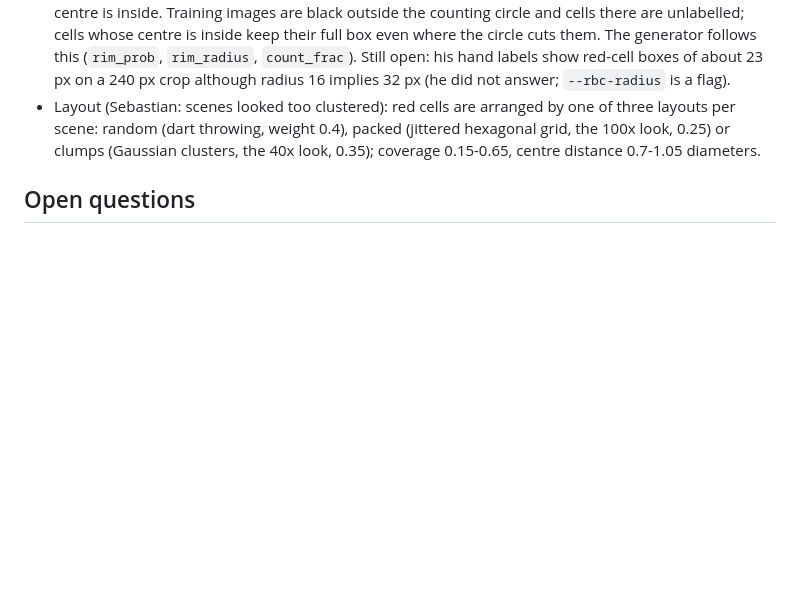
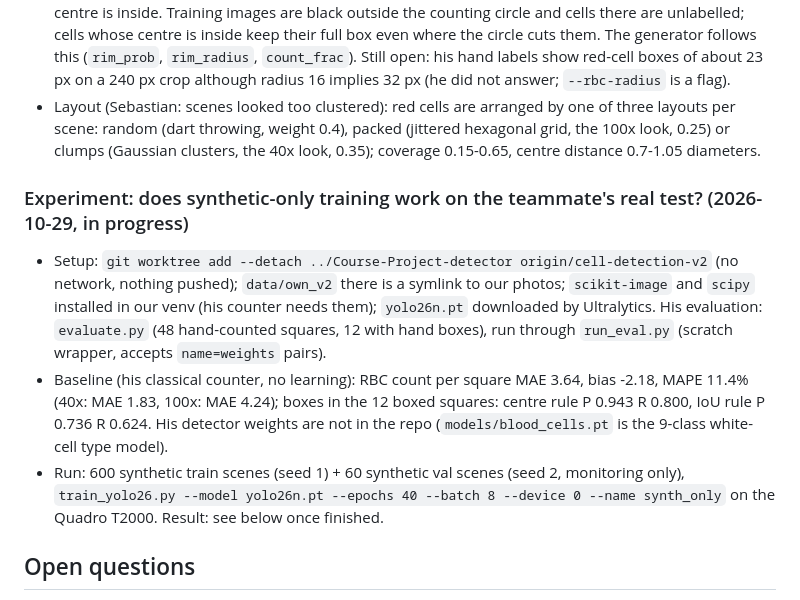
Before and after one commit to SebastianBEllingsen/Pocket-Lab, a Markdown page: docs/DECISIONS.md, the part around the change. Drawn GitHub-style; blank space fills up the shorter version.

Commit message:
Decisions: record detector experiment setup and classical baseline

```diff
--- a/docs/DECISIONS.md
+++ b/docs/DECISIONS.md
@@ -57,6 +57,11 @@
 - Teammate's conventions (2026-10-27, relayed by Sebastian): boxes tight around the whole outline (RBC with pallor; WBC with cytoplasm; smudge = whole pale patch; platelet = the dot), one box per cell also in clumps. Counting circle = 93% of eyepiece radius minus one red-cell radius; a cell counts when its box centre is inside. Training images are black outside the counting circle and cells there are unlabelled; cells whose centre is inside keep their full box even where the circle cuts them. The generator follows this (`rim_prob`, `rim_radius`, `count_frac`). Still open: his hand labels show red-cell boxes of about 23 px on a 240 px crop although radius 16 implies 32 px (he did not answer; `--rbc-radius` is a flag).
 - Layout (Sebastian: scenes looked too clustered): red cells are arranged by one of three layouts per scene: random (dart throwing, weight 0.4), packed (jittered hexagonal grid, the 100x look, 0.25) or clumps (Gaussian clusters, the 40x look, 0.35); coverage 0.15-0.65, centre distance 0.7-1.05 diameters.
 
+### Experiment: does synthetic-only training work on the teammate's real test? (2026-10-29, in progress)
+- Setup: `git worktree add --detach ../Course-Project-detector origin/cell-detection-v2` (no network, nothing pushed); `data/own_v2` there is a symlink to our photos; `scikit-image` and `scipy` installed in our venv (his counter needs them); `yolo26n.pt` downloaded by Ultralytics. His evaluation: `evaluate.py` (48 hand-counted squares, 12 with hand boxes), run through `run_eval.py` (scratch wrapper, accepts `name=weights` pairs).
+- Baseline (his classical counter, no learning): RBC count per square MAE 3.64, bias -2.18, MAPE 11.4% (40x: MAE 1.83, 100x: MAE 4.24); boxes in the 12 boxed squares: centre rule P 0.943 R 0.800, IoU rule P 0.736 R 0.624. His detector weights are not in the repo (`models/blood_cells.pt` is the 9-class white-cell type model).
+- Run: 600 synthetic train scenes (seed 1) + 60 synthetic val scenes (seed 2, monitoring only), `train_yolo26.py --model yolo26n.pt --epochs 40 --batch 8 --device 0 --name synth_only` on the Quadro T2000. Result: see below once finished.
+
 ## Open questions
 - Overlap idea as training-data preprocessing vs. an inference-time step (discussed; leaning: build and validate the splitter first, then decide; BCCD boxes and synthetic data give the validation).
 - Data_Set_2 classification split leakage: check was inconclusive, see DATASETS.md. Decide whether to build our own split by BCCD original.
```
